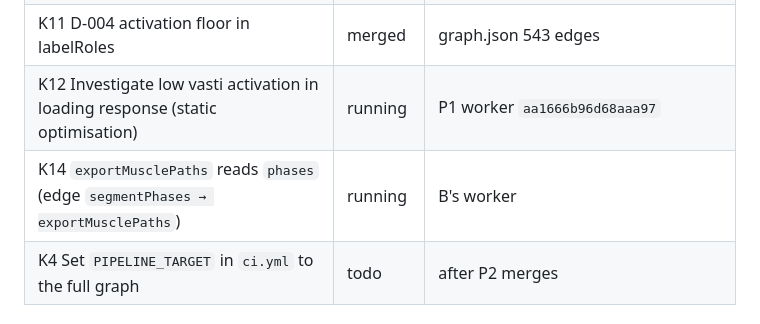
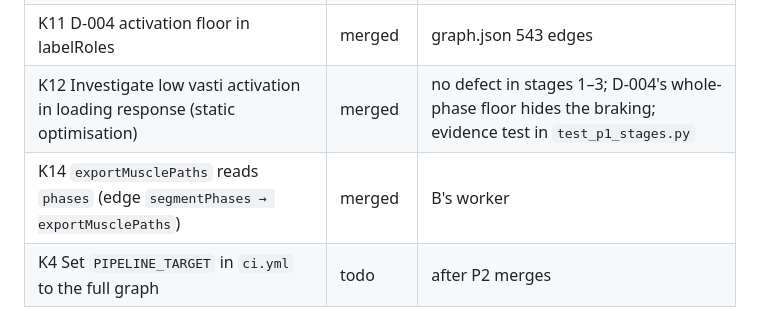
Before and after one commit to argent0/bio-mechanics, a Markdown page: TASKS.md, the part around the change. Rendered like a GitHub page.

Commit message:
Mark K12 and K14 merged
Co-Authored-By: Claude Opus 5.5 <noreply@anthropic.com>

```diff
--- a/TASKS.md
+++ b/TASKS.md
@@ -50,8 +50,8 @@ States: `todo` · `running` · `review` · `merged`. Fails: gate rounds failed b
 | K9 Commit Uberon subset; ignore ninja state | merged | FMA subset stays local (licence) |
 | K10 Import boundaries checked by `tests/test_boundaries.py` from `generated/eslint-boundaries.json` | merged | typescript-eslint supports TypeScript < 6.1; the app uses 7 |
 | K11 D-004 activation floor in labelRoles | merged | graph.json 543 edges |
-| K12 Investigate low vasti activation in loading response (static optimisation) | running | P1 worker `aa1666b96d68aaa97` |
-| K14 `exportMusclePaths` reads `phases` (edge `segmentPhases → exportMusclePaths`) | running | B's worker |
+| K12 Investigate low vasti activation in loading response (static optimisation) | merged | no defect in stages 1–3; D-004's whole-phase floor hides the braking; evidence test in `test_p1_stages.py` |
+| K14 `exportMusclePaths` reads `phases` (edge `segmentPhases → exportMusclePaths`) | merged | B's worker |
 | K4 Set `PIPELINE_TARGET` in `ci.yml` to the full graph | todo | after P2 merges |
 
 ## Wave 3
```
